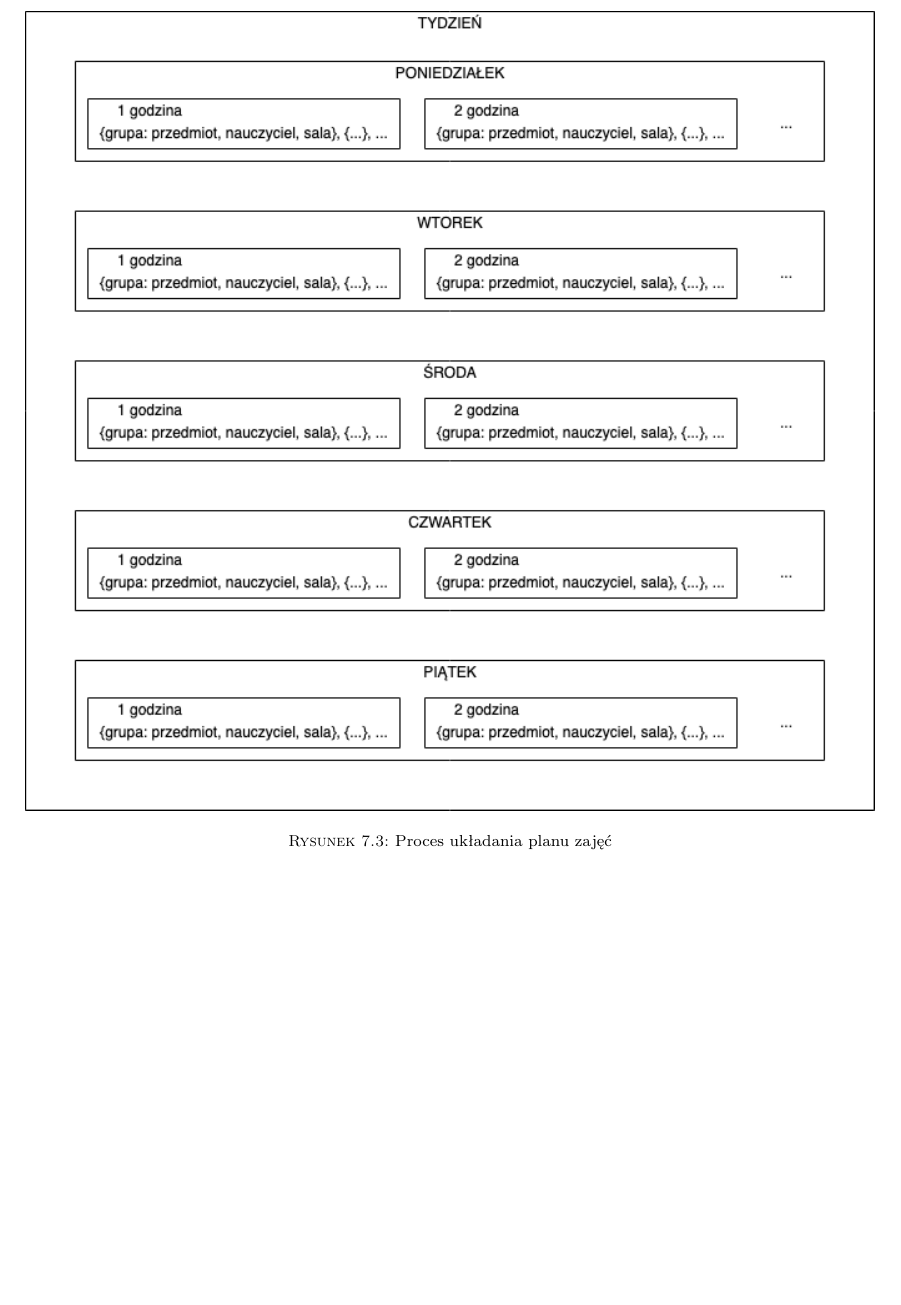
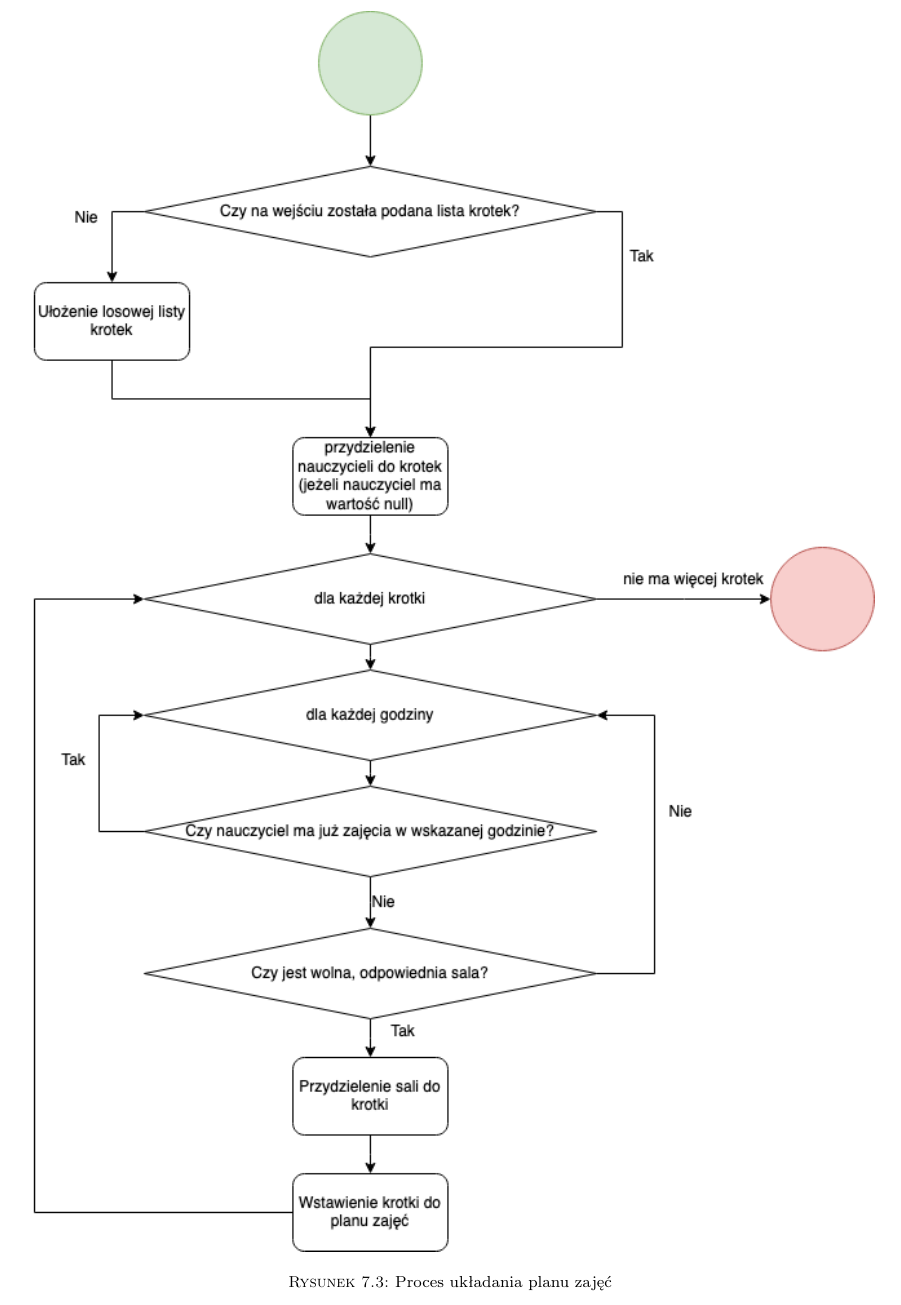
Before and after one commit to grzesiupia/AutoPlanner, a LaTeX thesis (LaTeX/main.tex, which reads LaTeX/chapters/07-algo.tex): part of page 24 of 34 before the commit and part of page 25 of 34 after it, cut so that both start at the same text, the shorter picture padded with empty space. Compiled offline with pdfLaTeX.

Commit message:
Update 07-algo.tex

```diff
--- a/LaTeX/chapters/07-algo.tex
+++ b/LaTeX/chapters/07-algo.tex
@@ -49,7 +49,7 @@ Układanie planu zajęć przebiega następująco:
 Jeżeli po zakończeniu działania procesu układania planu zajęć lista krotek nie będzie pusta, to ułożony plan zajęć jest niekompletny i niepoprawny. Proces układania planu zajęć został przedstawiony na rysunek X.
 
 \begin{figure}[h]
-\centering\includegraphics[width=\textwidth]{figures/time_table_dia}
+\centering\includegraphics[width=\textwidth]{figures/time_table_prep}
 \caption{Proces układania planu zajęć}\label{rys:time_table_prep}
 \end{figure}
 
```
